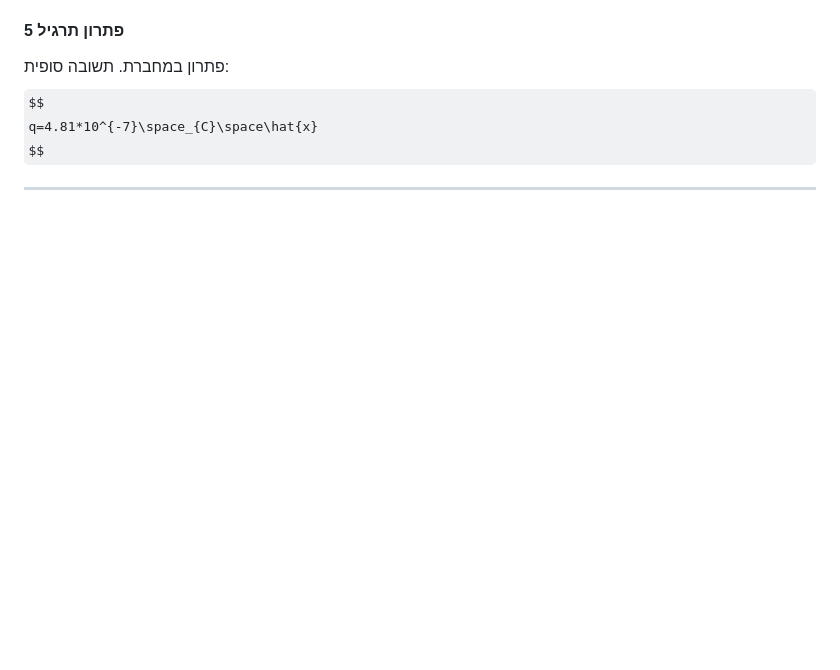
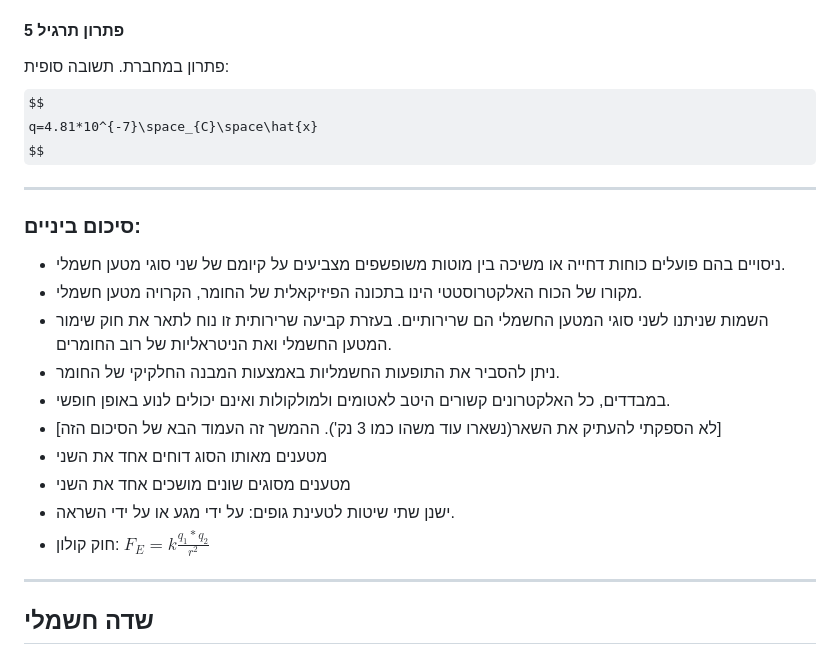
Before and after one commit to Shakedkod/Shakedkod, a Markdown page: 00 - School/פיזיקה/אלקטרוסטטיקה.md, the part around the change. GitHub-like rendering; some formulas as TeX source; blank space fills up the shorter version.

Commit message:
vault backup: 2024-09-18 14:42:09
Affected files:
00 - School/פיזיקה/אלקטרוסטטיקה.md

```diff
--- a/00 - School/פיזיקה/אלקטרוסטטיקה.md
+++ b/00 - School/פיזיקה/אלקטרוסטטיקה.md
@@ -127,3 +127,16 @@ $$
 q=4.81*10^{-7}\space_{C}\space\hat{x}
 $$
 ***
+### סיכום ביניים:
+* ניסויים בהם פועלים כוחות דחייה או משיכה בין מוטות משופשפים מצביעים על קיומם של שני סוגי מטען חשמלי.
+* מקורו של הכוח האלקטרוסטטי הינו בתכונה הפיזיקאלית של החומר, הקרויה מטען חשמלי.
+* השמות שניתנו לשני סוגי המטען החשמלי הם שרירותיים. בעזרת קביעה שרירותית זו נוח לתאר את חוק שימור המטען החשמלי ואת הניטראליות של רוב החומרים.
+* ניתן להסביר את התופעות החשמליות באמצעות המבנה החלקיקי של החומר.
+* במבדדים, כל האלקטרונים קשורים היטב לאטומים ולמולקולות ואינם יכולים לנוע באופן חופשי.
+* [לא הספקתי להעתיק את השאר(נשארו עוד משהו כמו 3 נק'). ההמשך זה העמוד הבא של הסיכום הזה]
+* מטענים מאותו הסוג דוחים אחד את השני
+* מטענים מסוגים שונים מושכים אחד את השני
+* ישנן שתי שיטות לטעינת גופים: על ידי מגע או על ידי השראה.
+* חוק קולון: $F_{E}=k \frac{q_{1}*q_{2}}{r^2}$
+***
+## שדה חשמלי
```
